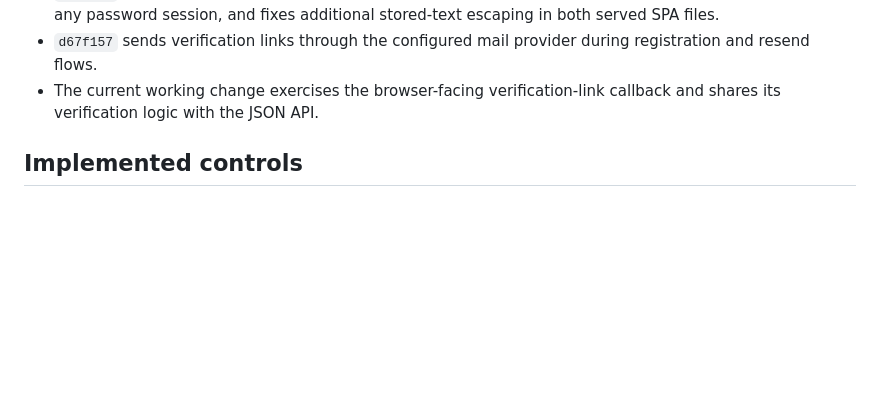
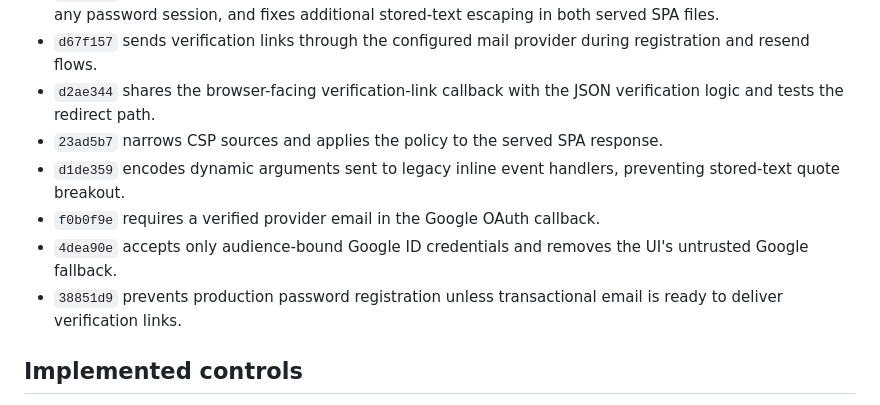
Before and after one commit to hussein2004810-wq/kiur-99, a Markdown page: SECURITY_REMEDIATION_DELIVERY.md, the part around the change. Rendered like a GitHub page; blank space fills up the shorter version.

Commit message:
docs(security): record latest local remediation commits

```diff
--- a/SECURITY_REMEDIATION_DELIVERY.md
+++ b/SECURITY_REMEDIATION_DELIVERY.md
@@ -16,7 +16,12 @@ Status: local remediation complete for the implemented Worker code.  Nothing in
 - `ac9fb15` makes every upload endpoint fail closed with a controlled 503 when R2 is not configured.
 - `b2ce237` closes the remaining public-registration privilege escalation, requires email verification before any password session, and fixes additional stored-text escaping in both served SPA files.
 - `d67f157` sends verification links through the configured mail provider during registration and resend flows.
-- The current working change exercises the browser-facing verification-link callback and shares its verification logic with the JSON API.
+- `d2ae344` shares the browser-facing verification-link callback with the JSON verification logic and tests the redirect path.
+- `23ad5b7` narrows CSP sources and applies the policy to the served SPA response.
+- `d1de359` encodes dynamic arguments sent to legacy inline event handlers, preventing stored-text quote breakout.
+- `f0b0f9e` requires a verified provider email in the Google OAuth callback.
+- `4dea90e` accepts only audience-bound Google ID credentials and removes the UI's untrusted Google fallback.
+- `38851d9` prevents production password registration unless transactional email is ready to deliver verification links.
 
 ## Implemented controls
 
```
